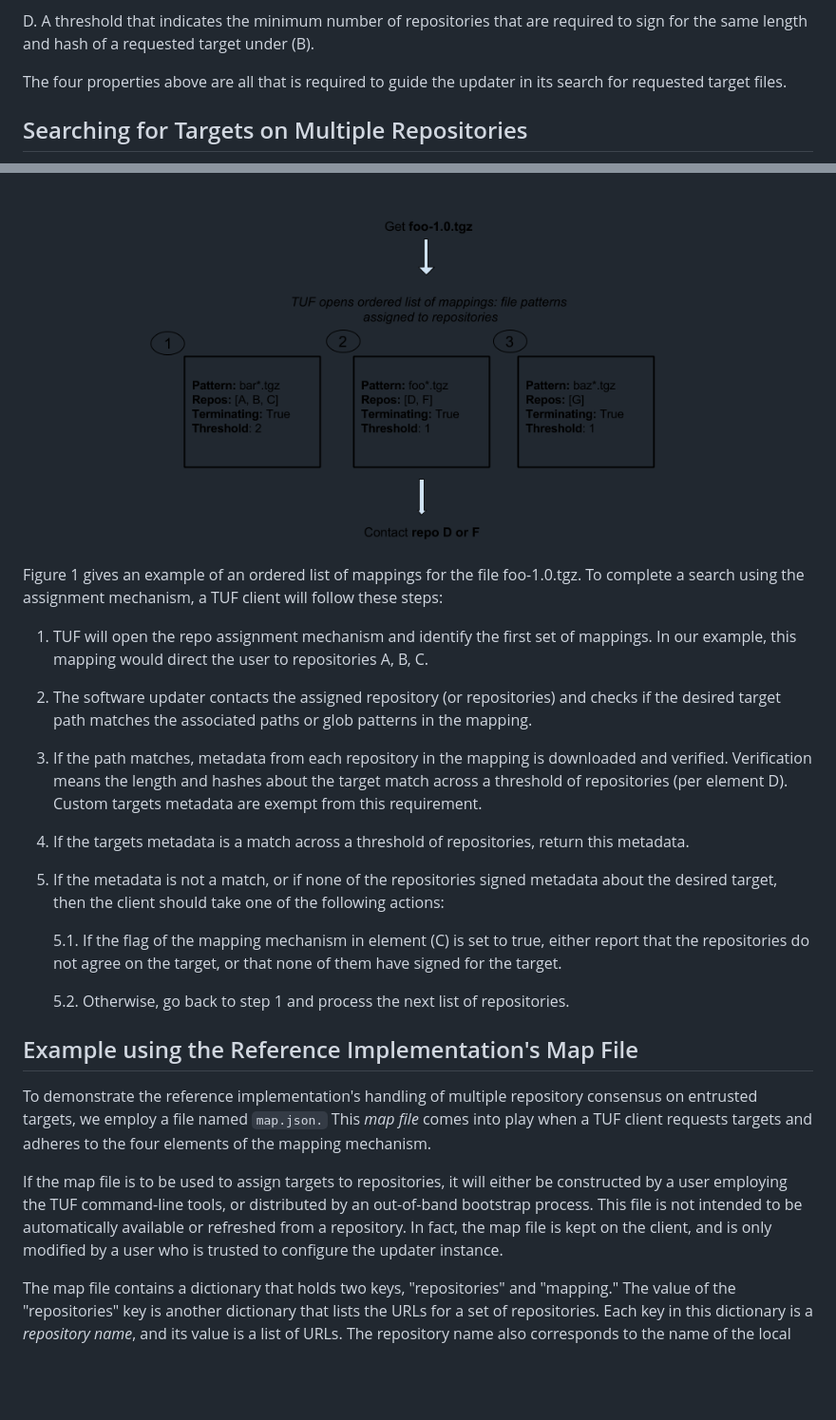
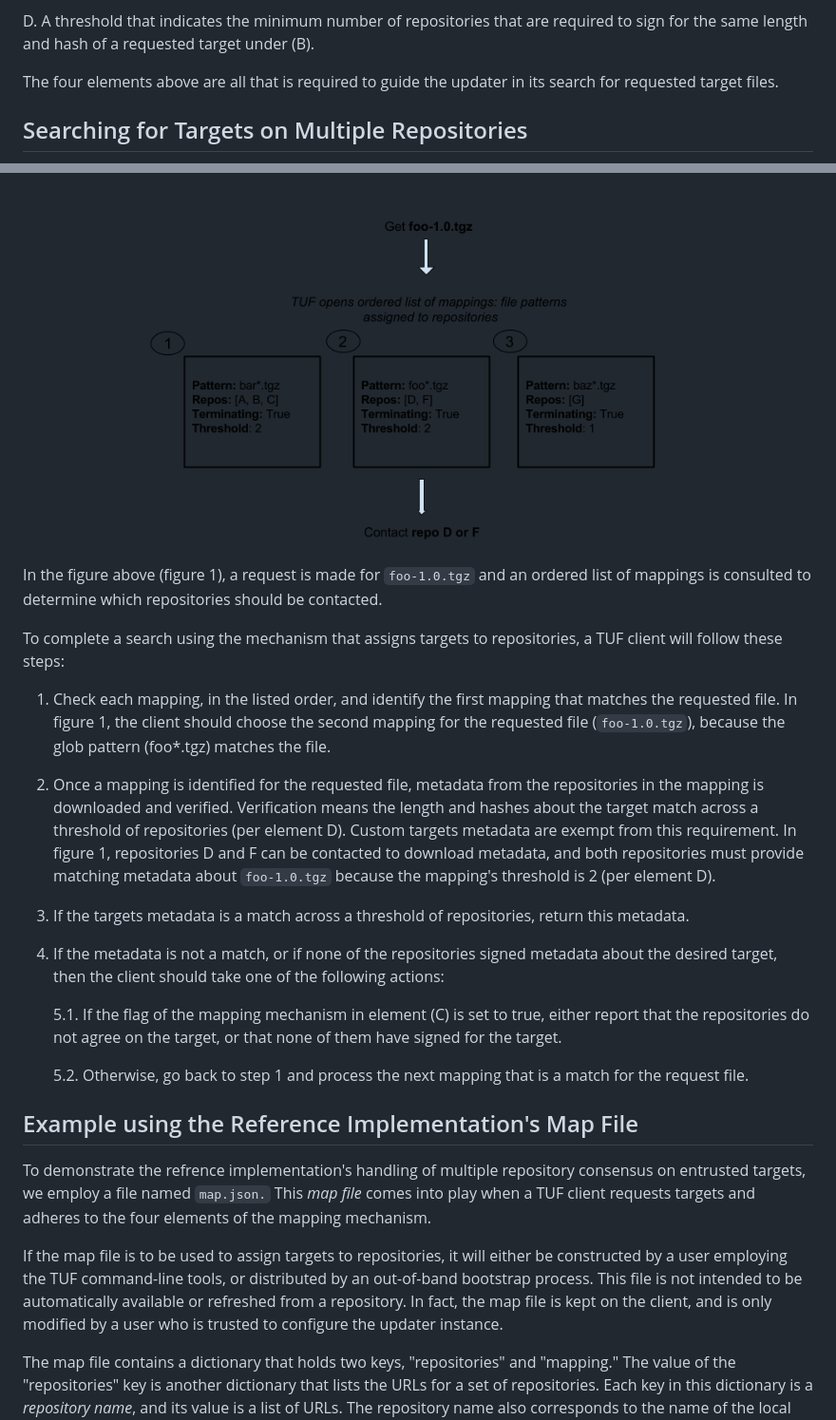
Before and after one commit to theupdateframework/taps, a Markdown page: tap4.md, 2 parts joined by grey strips. Shown at 95% size. Rendered like a GitHub page; pictures changed too: images/figure-1-tap4.png; blank space fills up the shorter version.

Commit message:
Edit figure 1 to use threshold = 2 and revise running example

```diff
--- a/tap4.md
+++ b/tap4.md
@@ -143,56 +143,59 @@ indicate/use this flag independent of other repositories on the list.
 D. A threshold that indicates the minimum number of repositories that are
 required to sign for the same length and hash of a requested target under (B).
 
-The four properties above are all that is required to guide the updater
-in its search for requested target files.
+The four elements above are all that is required to guide the updater in its
+search for requested target files.
 
 ## Searching for Targets on Multiple Repositories
 
 ![Figure 1 - Mapping](images/figure-1-tap4.png)
-Figure 1 gives an example of an ordered list of mappings for the file
-foo-1.0.tgz.  To complete a search using the assignment mechanism, a TUF client
-will follow these steps:
+In the figure above (figure 1), a request is made for `foo-1.0.tgz` and an
+ordered list of mappings is consulted to determine which repositories should be
+contacted.
 
-1. TUF will open the repo assignment mechanism and identify the first set of
-mappings. In our example, this mapping would direct the user to repositories
-A, B, C.
+To complete a search using the mechanism that assigns targets to repositories,
+a TUF client will follow these steps:
 
-2. The software updater contacts the assigned repository (or repositories) and
-checks if the desired target path matches the associated paths or glob patterns
-in the mapping.
+1. Check each mapping, in the listed order, and identify the first mapping that
+matches the requested file.  In figure 1, the client should choose the second
+mapping for the requested file (`foo-1.0.tgz`), because the glob pattern
+(foo*.tgz) matches the file.
 
-3. If the path matches, metadata from each repository in the mapping is downloaded
-and verified. Verification means the length and hashes about
-the target match across a threshold of repositories (per element D).
-Custom targets metadata are exempt from this requirement.
+2. Once a mapping is identified for the requested file, metadata from the
+repositories in the mapping is downloaded and verified. Verification means the
+length and hashes about the target match across a threshold of repositories
+(per element D).  Custom targets metadata are exempt from this requirement.  In
+figure 1, repositories D and F can be contacted to download metadata, and both
+repositories must provide matching metadata about `foo-1.0.tgz` because the
+mapping's threshold is 2 (per element D).
 
 4. If the targets metadata is a match across a threshold of repositories,
 return this metadata.
 
-5. If the metadata is not a match, or if
-none of the repositories signed metadata about the desired target, then the
-client should take one of the following actions:
+5. If the metadata is not a match, or if none of the repositories signed
+metadata about the desired target, then the client should take one of the
+following actions:
 
     5.1. If the flag of the mapping mechanism in element (C) is set to true,
     either report that the repositories do not agree on the target, or that
     none of them have signed for the target.
 
-    5.2. Otherwise, go back to step 1 and process the next list of
-    repositories.
+    5.2. Otherwise, go back to step 1 and process the next mapping that is
+    a match for the request file.
 
 ## Example using the Reference Implementation's Map File
 
-To demonstrate the reference implementation's handling of multiple repository
+To demonstrate the refrence implementation's handling of multiple repository
 consensus on entrusted targets, we employ a file named `map.json.` This _map
 file_ comes into play when a TUF client requests targets and adheres to the
 four elements of the mapping mechanism.
 
-If the map file is to be used to assign targets to repositories, it will either be
-constructed by a user employing the TUF command-line tools, or distributed by
-an out-of-band bootstrap process. This file is not intended to be automatically
-available or refreshed from a repository. In fact, the map file is kept on the
-client, and is only modified by a user who is trusted to configure the updater
-instance.
+If the map file is to be used to assign targets to repositories, it will either
+be constructed by a user employing the TUF command-line tools, or distributed
+by an out-of-band bootstrap process. This file is not intended to be
+automatically available or refreshed from a repository. In fact, the map file
+is kept on the client, and is only modified by a user who is trusted to
+configure the updater instance.
 
 The map file contains a dictionary that holds two keys, "repositories" and
 "mapping." The value of the "repositories" key is another dictionary that
```
